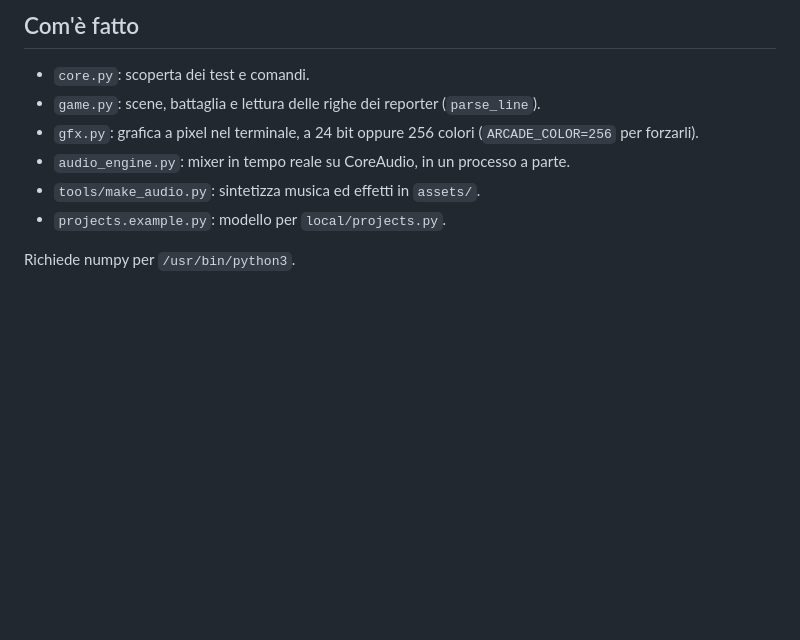
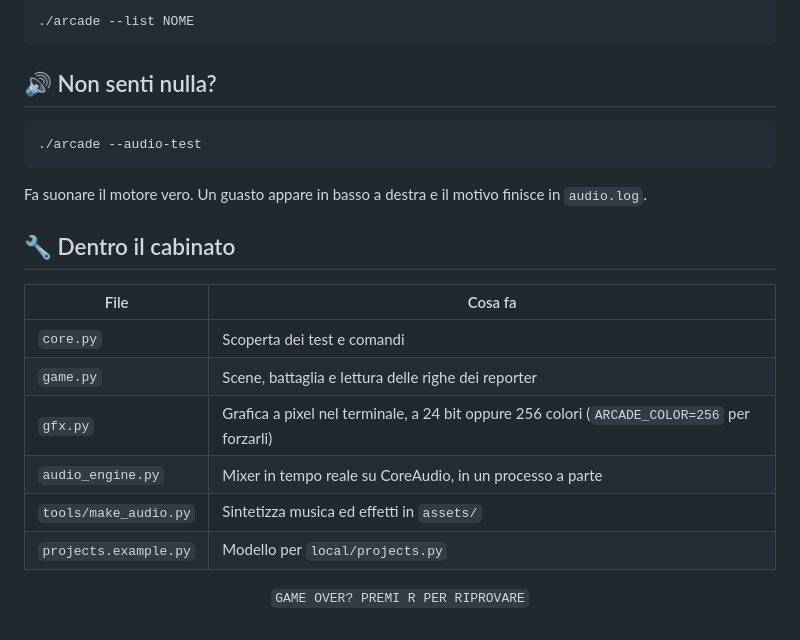
Before and after one commit to dambrosini92/playwright-arcade, a Markdown page: README.md, the part around one of its changes. Rendered like a GitHub page; blank space fills up the shorter version.

````diff
--- a/README.md
+++ b/README.md
@@ -48,11 +97,29 @@ Per leggere l'elenco senza avviare nulla: `./arcade --list NOME`.
 
-## Com'è fatto
+```bash
+./arcade --list NOME
+```
 
-- `core.py`: scoperta dei test e comandi.
-- `game.py`: scene, battaglia e lettura delle righe dei reporter (`parse_line`).
-- `gfx.py`: grafica a pixel nel terminale, a 24 bit oppure 256 colori (`ARCADE_COLOR=256` per forzarli).
-- `audio_engine.py`: mixer in tempo reale su CoreAudio, in un processo a parte.
-- `tools/make_audio.py`: sintetizza musica ed effetti in `assets/`.
-- `projects.example.py`: modello per `local/projects.py`.
+## 🔊 Non senti nulla?
 
-Richiede numpy per `/usr/bin/python3`.
+```bash
+./arcade --audio-test
+```
+
+Fa suonare il motore vero. Un guasto appare in basso a destra e il motivo finisce in `audio.log`.
+
+## 🔧 Dentro il cabinato
+
+| File | Cosa fa |
+|---|---|
+| `core.py` | Scoperta dei test e comandi |
+| `game.py` | Scene, battaglia e lettura delle righe dei reporter |
+| `gfx.py` | Grafica a pixel nel terminale, a 24 bit oppure 256 colori (`ARCADE_COLOR=256` per forzarli) |
+| `audio_engine.py` | Mixer in tempo reale su CoreAudio, in un processo a parte |
+| `tools/make_audio.py` | Sintetizza musica ed effetti in `assets/` |
+| `projects.example.py` | Modello per `local/projects.py` |
+
+<div align="center">
+
+`GAME OVER? PREMI R PER RIPROVARE`
+
+</div>
````
Also changed, not shown: other parts of README.md (+71 -22 lines), docs/fail.png (added), docs/gameplay.gif (added), docs/missions.png (added), docs/pass.png (added), docs/result.png (added).
